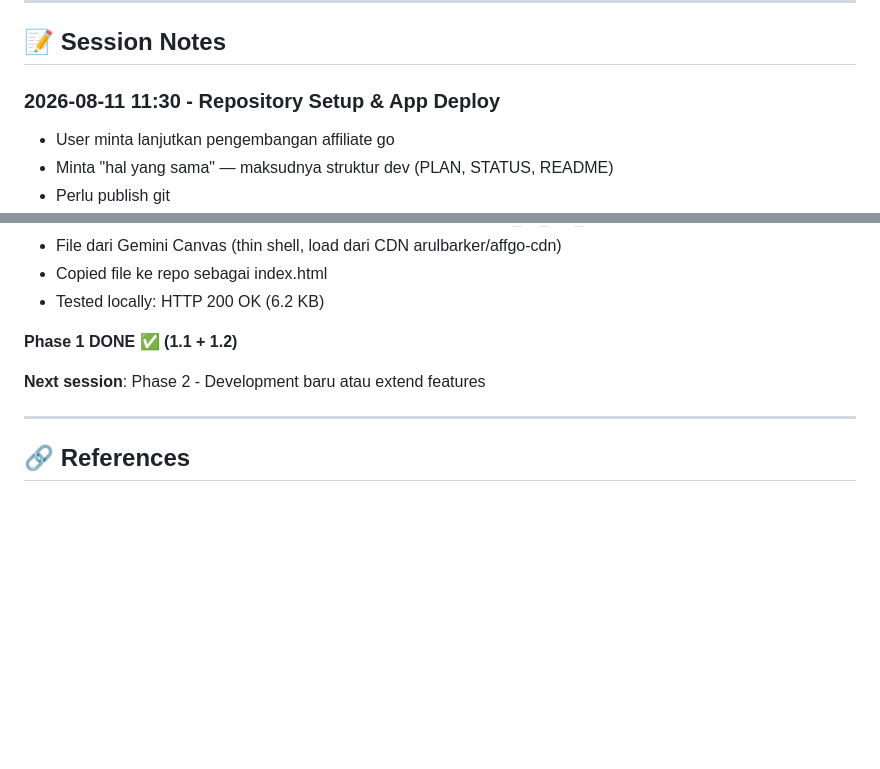
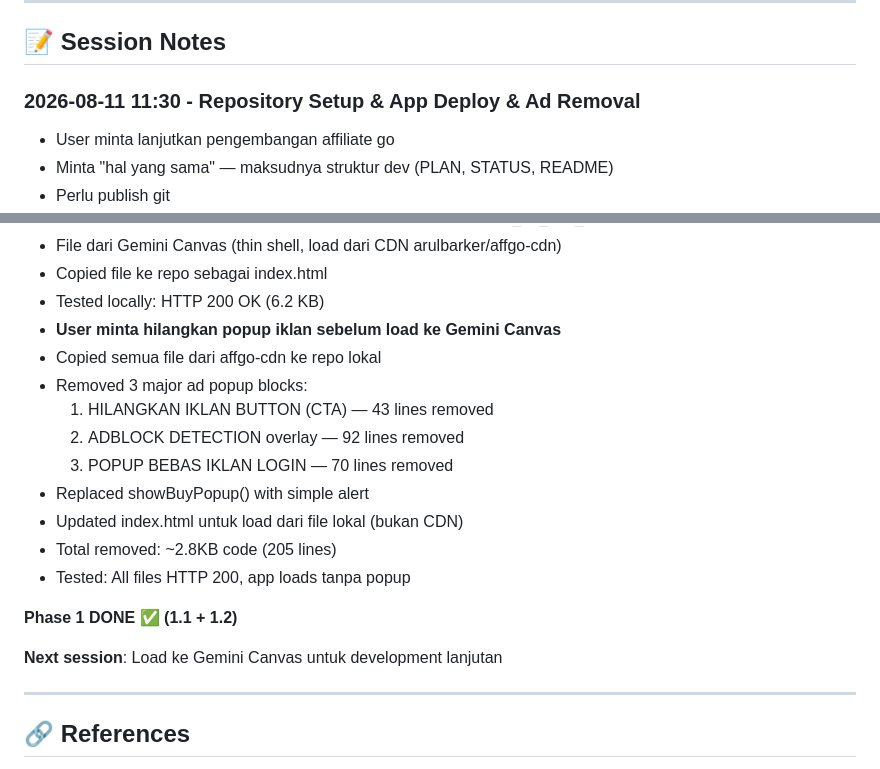
Before and after one commit to saputra1337/kreative_ai, a Markdown page: STATUS.md, 2 parts joined by grey strips. Drawn GitHub-style; blank space fills up the shorter version.

Commit message:
Final STATUS update: Complete session notes

```diff
--- a/STATUS.md
+++ b/STATUS.md
@@ -144,7 +144,7 @@ None yet (project baru dimulai)
 
 ## 📝 Session Notes
 
-### 2026-08-11 11:30 - Repository Setup & App Deploy
+### 2026-08-11 11:30 - Repository Setup & App Deploy & Ad Removal
 - User minta lanjutkan pengembangan affiliate go
 - Minta "hal yang sama" — maksudnya struktur dev (PLAN, STATUS, README)
 - Perlu publish git
@@ -160,10 +160,20 @@ None yet (project baru dimulai)
 - File dari Gemini Canvas (thin shell, load dari CDN arulbarker/affgo-cdn)
 - Copied file ke repo sebagai index.html
 - Tested locally: HTTP 200 OK (6.2 KB)
+- **User minta hilangkan popup iklan sebelum load ke Gemini Canvas**
+- Copied semua file dari affgo-cdn ke repo lokal
+- Removed 3 major ad popup blocks:
+  1. HILANGKAN IKLAN BUTTON (CTA) — 43 lines removed
+  2. ADBLOCK DETECTION overlay — 92 lines removed
+  3. POPUP BEBAS IKLAN LOGIN — 70 lines removed
+- Replaced showBuyPopup() with simple alert
+- Updated index.html untuk load dari file lokal (bukan CDN)
+- Total removed: ~2.8KB code (205 lines)
+- Tested: All files HTTP 200, app loads tanpa popup
 
 **Phase 1 DONE ✅ (1.1 + 1.2)**
 
-**Next session**: Phase 2 - Development baru atau extend features
+**Next session**: Load ke Gemini Canvas untuk development lanjutan
 
 ---
 
```
